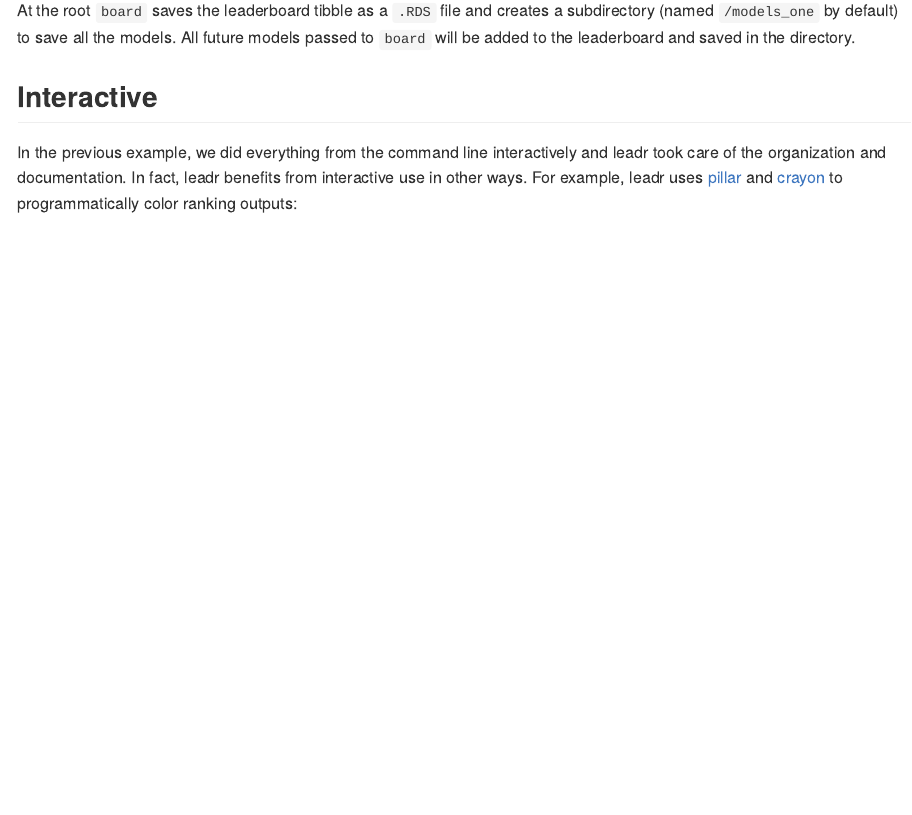
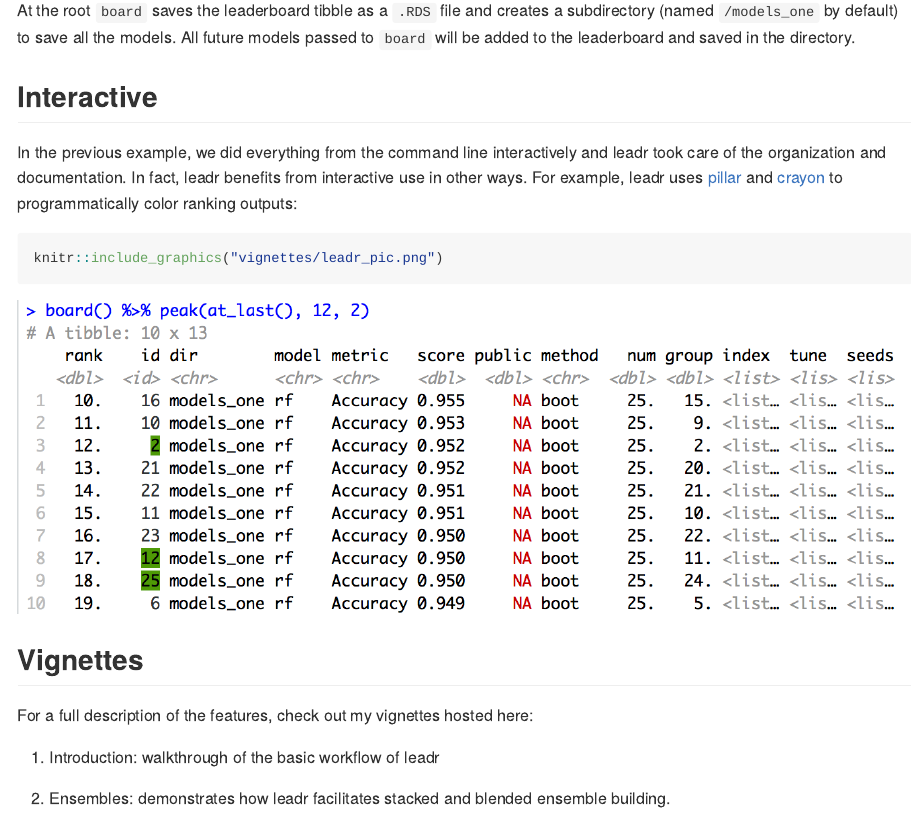
Before and after one commit to tmastny/leadr, an R Markdown document (README.Rmd): the page in a window 1100 px wide, from 1360 px down. The pictures show the output file README.md that the author committed with the source, drawn offline in the style of GitHub.

Commit message:
added picture to readme

````diff
--- a/README.Rmd
+++ b/README.Rmd
@@ -72,3 +72,15 @@ At the root `board` saves the leaderboard tibble as a `.RDS` file and creates a
 ## Interactive
 
 In the previous example, we did everything from the command line interactively and leadr took care of the organization and documentation. In fact, leadr benefits from interactive use in other ways. For example, leadr uses [pillar](https://github.com/r-lib/pillar) and [crayon](https://github.com/r-lib/crayon) to programmatically color ranking outputs:
+
+```{r fig.align='center'}
+knitr::include_graphics("vignettes/leadr_pic.png")
+```
+
+## Vignettes
+
+For a full description of the features, check out my vignettes hosted here:
+
+1. Introduction: walkthrough of the basic workflow of leadr
+
+2. Ensembles: demonstrates how leadr facilitates stacked and blended ensemble building.
````
Also changed, not shown: README.md.
